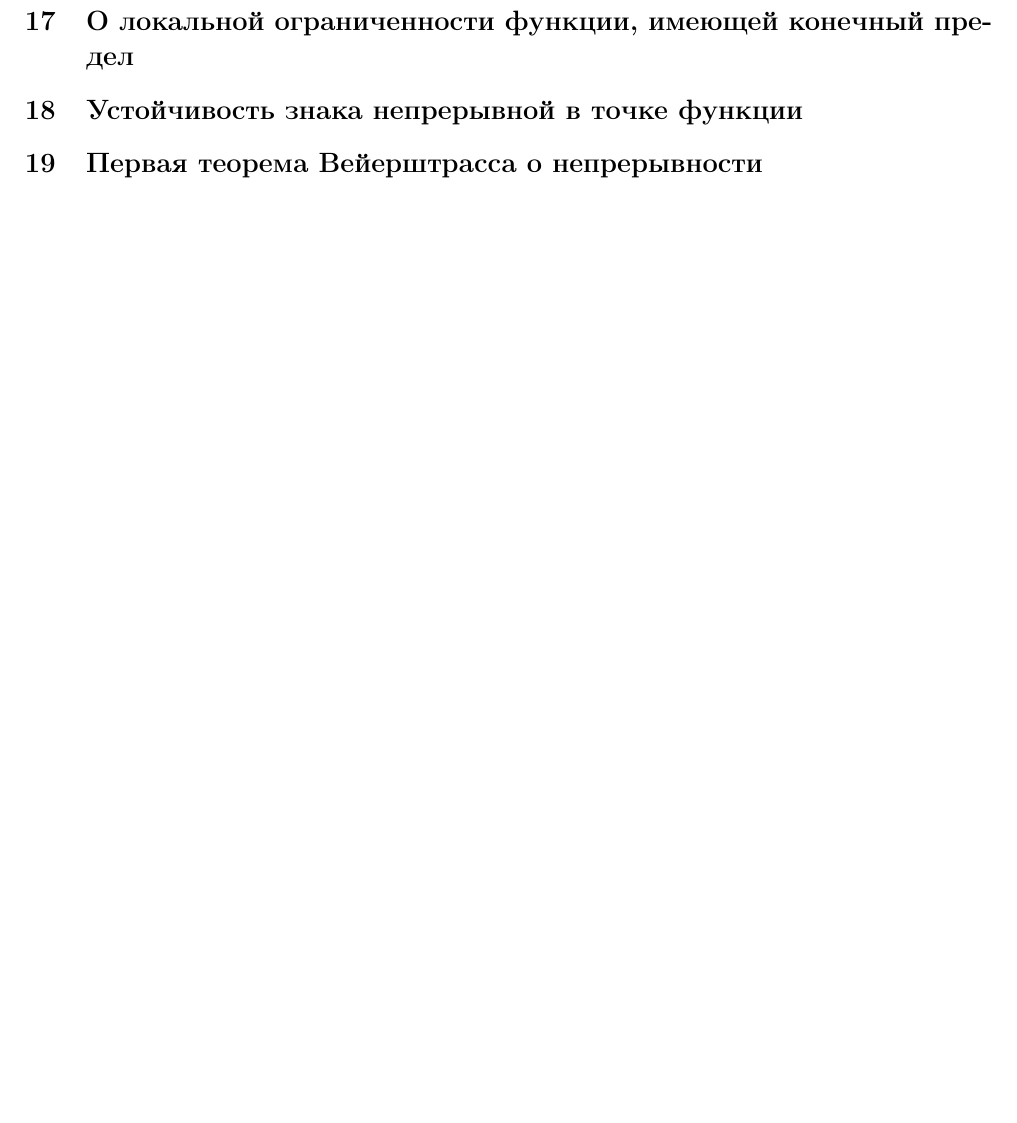
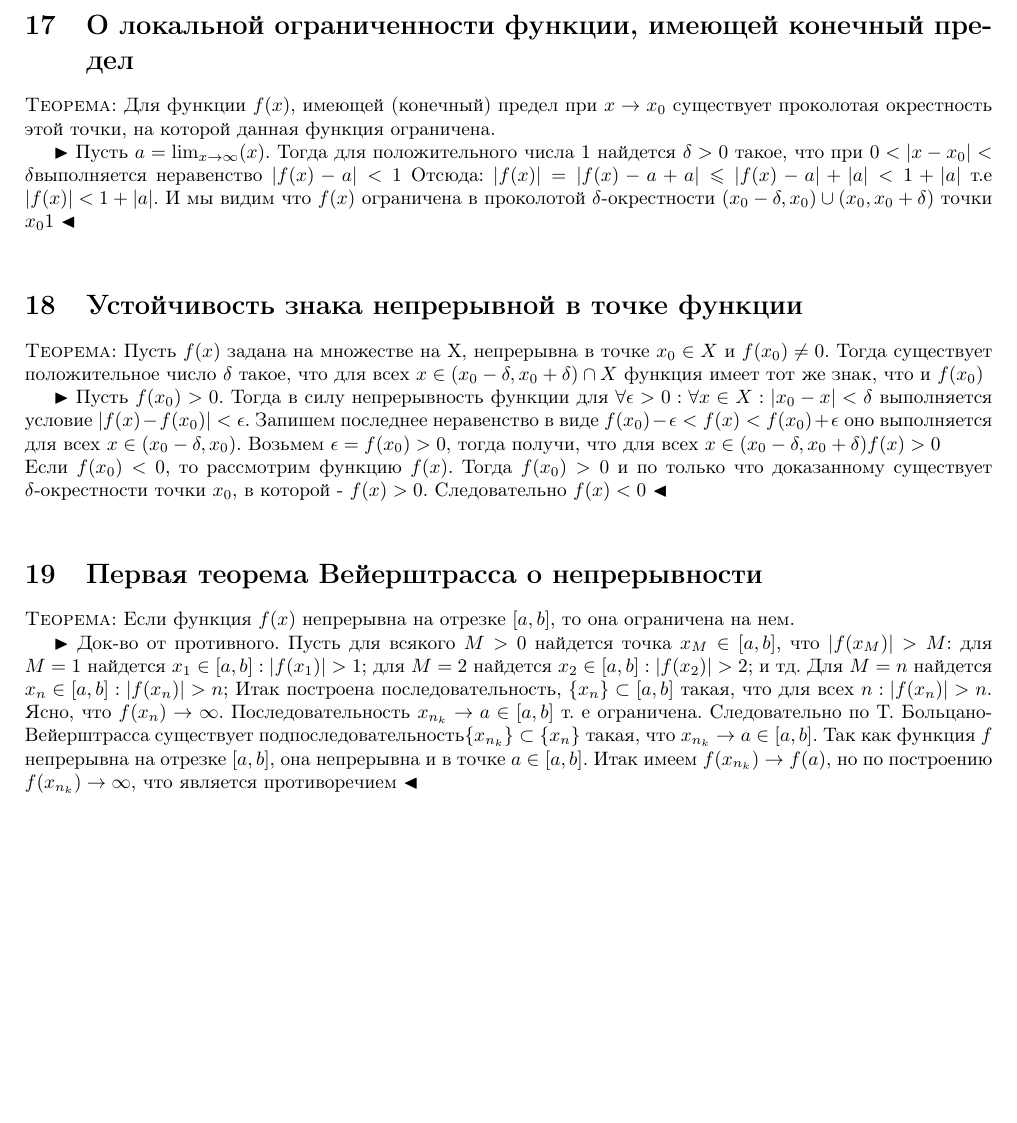
Before and after one commit to Evisom/itmo-fict, a LaTeX document (mathematical_analysis/colloquium/q2.tex): part of page 6 of 6, cut so that both start at the same text, the shorter picture padded with empty space. Compiled offline with pdfLaTeX.

Commit message:
matan colloquim q2

```diff
--- a/mathematical_analysis/colloquium/q2.tex
+++ b/mathematical_analysis/colloquium/q2.tex
@@ -155,11 +166,26 @@
         $\blacktriangleleft$\\
     % 132
     \section{О локальной ограниченности функции, имеющей конечный предел}
+        \textsc{Теорема:} Для функции $f(x)$, имеющей (конечный) предел при $x \rightarrow x_0$ существует проколотая окрестность этой точки, на которой данная функция ограничена.
+
+        $\blacktriangleright$
+            Пусть $a=\lim_{x\rightarrow \infty}(x)$. Тогда для положительного числа 1 найдется $\delta > 0 $ такое, что при $0 < |x-x_0| < \delta$выполняется неравенство  $|f(x) - a| < 1$ Отсюда: $|f(x)| = |f(x) - a + a| \leqslant |f(x) -a| + |a|  < 1 + |a| $ т.е $|f(x)| < 1 + |a|$. И мы видим что $f(x)$ ограничена в проколотой $\delta$-окрестности $(x_0-\delta,x_0) \cup (x_0, x_0+\delta) $ точки $x_01$
+        $\blacktriangleleft$\\
 
     \section{Устойчивость знака непрерывной в точке функции}
+        \textsc{Теорема:} Пусть $f(x)$ задана на множестве на X, непрерывна в точке $x_0 \in X$ и $f(x_0) \ne 0$. Тогда существует положительное число $\delta$ такое, что для всех $x \in (x_0 - \delta, x_0 + \delta) \cap X$ функция имеет тот же знак, что и $f(x_0)$
+
+        $\blacktriangleright$
+            Пусть $f(x_0) > 0$. Тогда в силу непрерывность функции для $\forall \epsilon > 0: \forall x \in X: |x_0 - x | < \delta$ выполняется условие $|f(x)-f(x_0)| < \epsilon$. Запишем последнее неравенство в виде $f(x_0) - \epsilon < f(x) < f(x_0) + \epsilon$ оно выполняется для всех $x \in (x_0 - \delta, x_0 )$. Возьмем $\epsilon = f(x_0) > 0$, тогда получи, что для всех $x \in (x_0-\delta, x_0+\delta) f(x) > 0$ \\
+            Если $f(x_0) < 0$, то рассмотрим функцию $f(x)$. Тогда $f(x_0)>0$ и по только что доказанному существует $\delta$-окрестности точки $x_0$, в которой - $f(x)>0$. Следовательно $f(x)<0$
+        $\blacktriangleleft$\\
 
     \section{Первая теорема Вейерштрасса о непрерывности}
+        \textsc{Теорема:} Если функция $f(x)$ непрерывна на отрезке $[a,b]$, то она ограничена на нем.
 
+        $\blacktriangleright$ Док-во от противного.
+            Пусть для всякого $M>0$ найдется точка $x_M \in [a,b]$, что $|f(x_M)| > M$: для $M=1$ найдется $x_1 \in [a,b]:|f(x_1)|>1$; для $M=2$ найдется $x_2 \in [a,b]:|f(x_2)|>2$; и тд. Для $M=n$ найдется $x_n \in [a,b]:|f(x_n)|>n$; Итак построена последовательность, $\{x_n\} \subset [a,b]$ такая, что для всех $n: |f(x_n)| > n$. Ясно, что $f(x_n) \rightarrow \infty$. Последовательность $x_{n_k} \rightarrow a \in [a,b]$ т. е ограничена. Следовательно по Т. Больцано-Вейерштрасса существует подпоследовательность$\{x_{n_k}\} \subset \{x_n\}$ такая, что $x_{n_k} \rightarrow a \in [a,b]$. Так как функция $f$ непрерывна на отрезке $[a,b]$, она непрерывна и в точке $a \in [a,b]$. Итак имеем $f(x_{n_k}) \rightarrow f(a)$, но по построению $f(x_{n_k}) \rightarrow   \infty$, что является противоречием
+        $\blacktriangleleft$\\
         % $\blacktriangleright$ $\blacktriangleleft$\\
 
 \end{document}
```
Also changed, not shown: mathematical_analysis/colloquium/q2.pdf, mathematical_analysis/colloquium/q2.tex (11 more changed lines).
